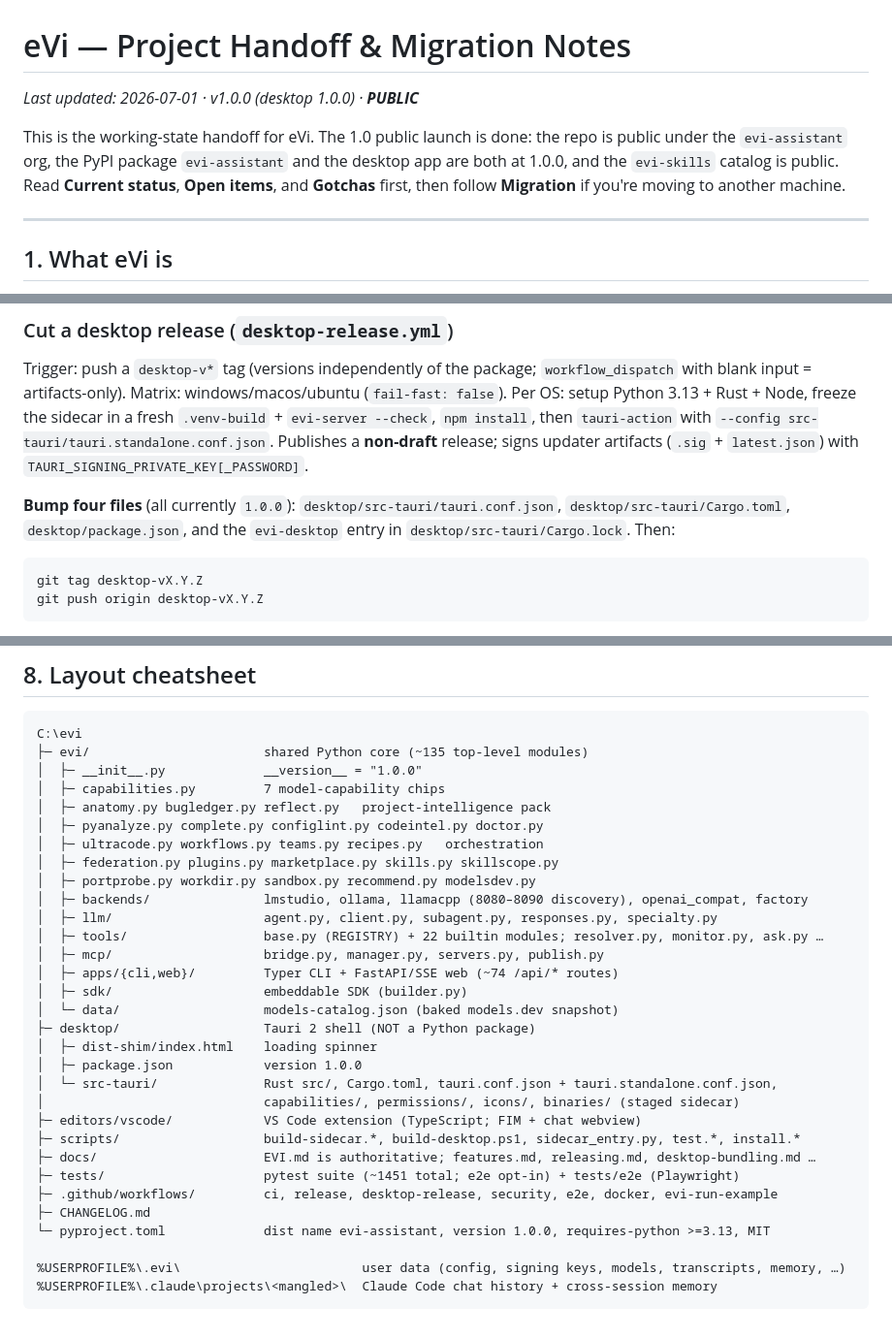
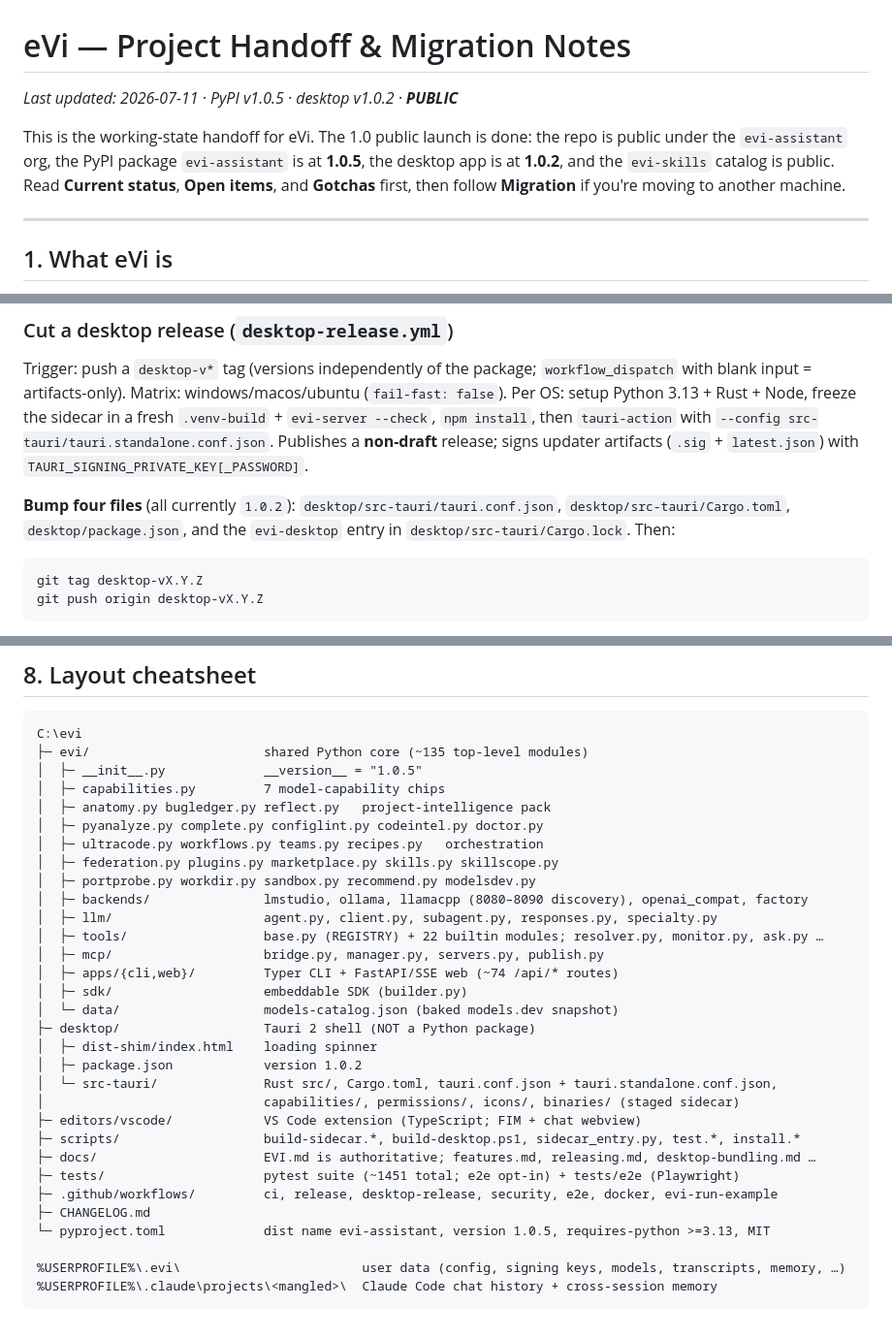
Before and after one commit to evi-assistant/evi-ai, a Markdown page: HANDOFF.md, 3 parts joined by grey strips. Shown at 97% size. GitHub-like rendering.

````diff
--- a/HANDOFF.md
+++ b/HANDOFF.md
@@ -1,8 +1,8 @@
 # eVi — Project Handoff & Migration Notes
 
-_Last updated: 2026-07-01 · v1.0.0 (desktop 1.0.0) · **PUBLIC**_
+_Last updated: 2026-07-11 · PyPI v1.0.5 · desktop v1.0.2 · **PUBLIC**_
 
-This is the working-state handoff for eVi. The 1.0 public launch is done: the repo is public under the `evi-assistant` org, the PyPI package `evi-assistant` and the desktop app are both at 1.0.0, and the `evi-skills` catalog is public. Read **Current status**, **Open items**, and **Gotchas** first, then follow **Migration** if you're moving to another machine.
+This is the working-state handoff for eVi. The 1.0 public launch is done: the repo is public under the `evi-assistant` org, the PyPI package `evi-assistant` is at **1.0.5**, the desktop app is at **1.0.2**, and the `evi-skills` catalog is public. Read **Current status**, **Open items**, and **Gotchas** first, then follow **Migration** if you're moving to another machine.
 
 ---
 
@@ -124,7 +143,7 @@ git push origin main --tags
 
 Trigger: push a `desktop-v*` tag (versions independently of the package; `workflow_dispatch` with blank input = artifacts-only). Matrix: windows/macos/ubuntu (`fail-fast: false`). Per OS: setup Python 3.13 + Rust + Node, freeze the sidecar in a fresh `.venv-build` + `evi-server --check`, `npm install`, then `tauri-action` with `--config src-tauri/tauri.standalone.conf.json`. Publishes a **non-draft** release; signs updater artifacts (`.sig` + `latest.json`) with `TAURI_SIGNING_PRIVATE_KEY[_PASSWORD]`.
 
-**Bump four files** (all currently `1.0.0`): `desktop/src-tauri/tauri.conf.json`, `desktop/src-tauri/Cargo.toml`, `desktop/package.json`, and the `evi-desktop` entry in `desktop/src-tauri/Cargo.lock`. Then:
+**Bump four files** (all currently `1.0.2`): `desktop/src-tauri/tauri.conf.json`, `desktop/src-tauri/Cargo.toml`, `desktop/package.json`, and the `evi-desktop` entry in `desktop/src-tauri/Cargo.lock`. Then:
 
 ```powershell
 git tag desktop-vX.Y.Z
@@ -262,7 +281,7 @@ The folder contains one `*.jsonl` per session (plus a per-session sidecar dir) a
 ```
 C:\evi
 ├─ evi/                       shared Python core (~135 top-level modules)
-│  ├─ __init__.py             __version__ = "1.0.0"
+│  ├─ __init__.py             __version__ = "1.0.5"
 │  ├─ capabilities.py         7 model-capability chips
 │  ├─ anatomy.py bugledger.py reflect.py   project-intelligence pack
 │  ├─ pyanalyze.py complete.py configlint.py codeintel.py doctor.py
@@ -278,7 +297,7 @@ C:\evi
 │  └─ data/                   models-catalog.json (baked models.dev snapshot)
 ├─ desktop/                   Tauri 2 shell (NOT a Python package)
 │  ├─ dist-shim/index.html    loading spinner
-│  ├─ package.json            version 1.0.0
+│  ├─ package.json            version 1.0.2
 │  └─ src-tauri/              Rust src/, Cargo.toml, tauri.conf.json + tauri.standalone.conf.json,
 │                             capabilities/, permissions/, icons/, binaries/ (staged sidecar)
 ├─ editors/vscode/            VS Code extension (TypeScript; FIM + chat webview)
@@ -287,7 +306,7 @@ C:\evi
 ├─ tests/                     pytest suite (~1451 total; e2e opt-in) + tests/e2e (Playwright)
 ├─ .github/workflows/         ci, release, desktop-release, security, e2e, docker, evi-run-example
 ├─ CHANGELOG.md
-└─ pyproject.toml             dist name evi-assistant, version 1.0.0, requires-python >=3.13, MIT
+└─ pyproject.toml             dist name evi-assistant, version 1.0.5, requires-python >=3.13, MIT
 
 %USERPROFILE%\.evi\                        user data (config, signing keys, models, transcripts, memory, …)
 %USERPROFILE%\.claude\projects\<mangled>\  Claude Code chat history + cross-session memory
````
Also changed, not shown: other parts of HANDOFF.md (+25 -6 lines).
